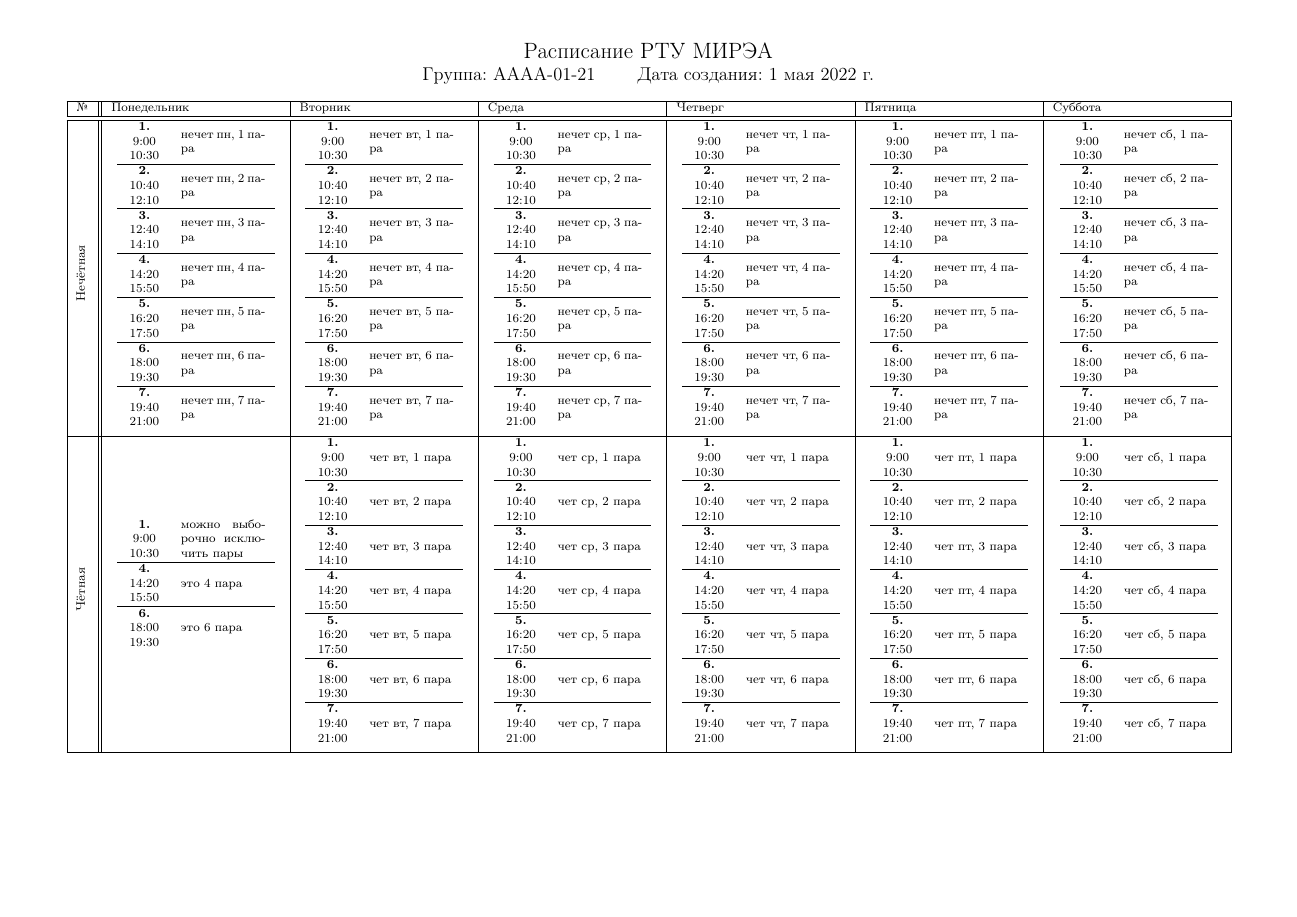
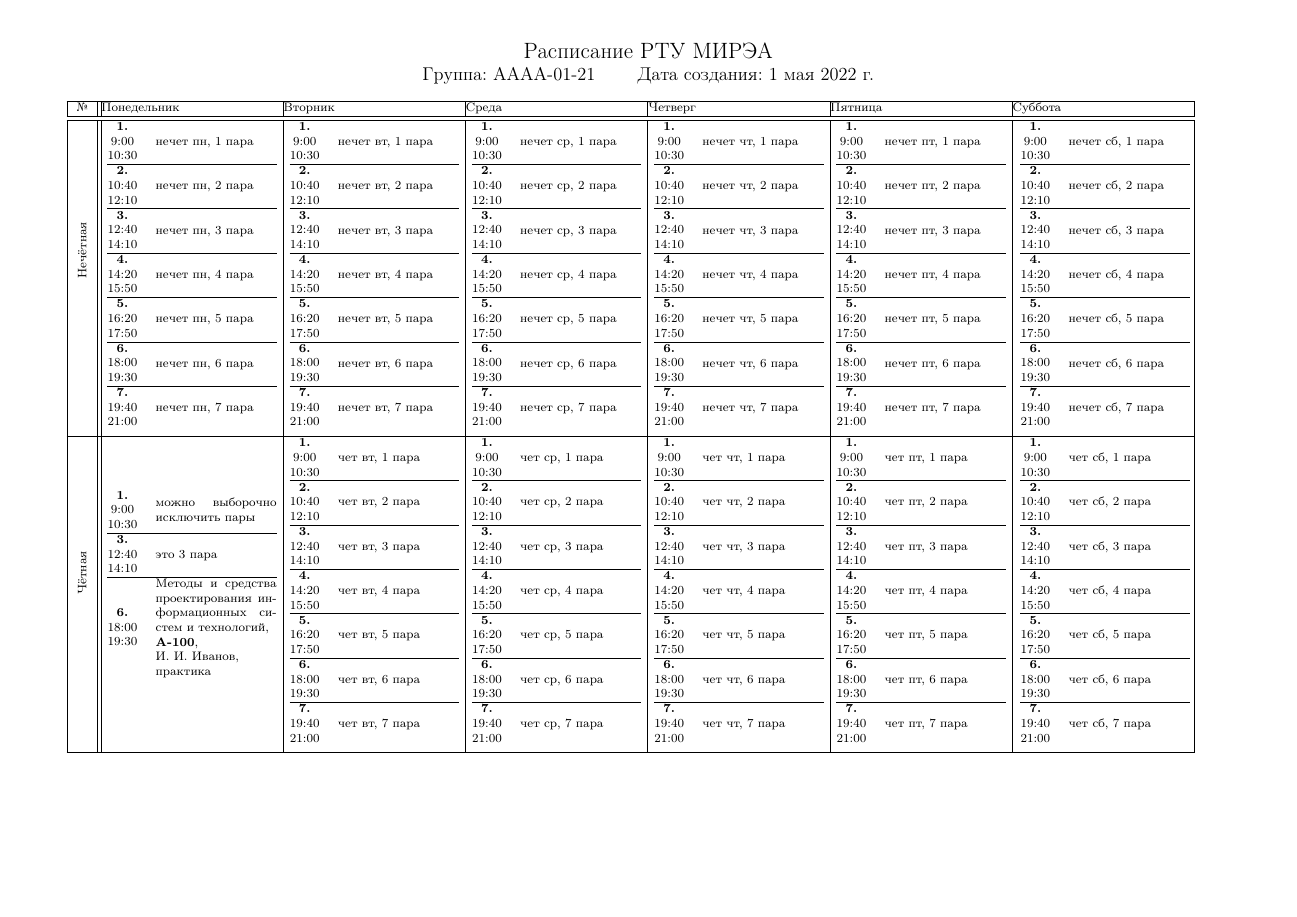
Before and after one commit to ValeryVerkhoturov/rtu-mirea-timetable, a LaTeX document (main.tex): the whole page. Compiled offline with pdfLaTeX.

Commit message:
Update template

```diff
--- a/main.tex
+++ b/main.tex
@@ -30,14 +30,14 @@
 \def\sixthLesson{\lessonNum{6}{18:00}{19:30}}
 \def\seventhLesson{\lessonNum{7}{19:40}{21:00}}
 
-\newcommand\lesson[2]{
-    \begin{tabular}{p{.03\textwidth}m{.07\textwidth}}
+\newcommand\lessonWithoutHline[2]{
+    \begin{tabular}{@{\hspace{.0001\textwidth}}cm{.1\textwidth}@{\hspace{0.0001\textwidth}}}
         \makecell{#1} & #2
     \end{tabular}
 }
 
 \newcommand\lessonWithHline[2]{
-    \begin{tabular}{p{.03\textwidth}m{.07\textwidth}}
+    \begin{tabular}{@{\hspace{.0001\textwidth}}cm{.1\textwidth}@{\hspace{0.0001\textwidth}}}
         \makecell{#1} & #2 \\ \hline
     \end{tabular}
 }
@@ -46,7 +46,8 @@
     \makecell{
         \setbox0=\hbox{#1\unskip}\ifdim\wd0=0pt
         \else
-            \setbox0=\hbox{#2#3#4#5#6#7\unskip}\ifdim\wd0=0pt \lesson{\firstLesson}{#1}
+            \setbox0=\hbox{#2#3#4#5#6#7\unskip}\ifdim\wd0=0pt
+                \lessonWithoutHline{\firstLesson}{#1}
             \else
                 \lessonWithHline{\firstLesson}{#1}
             \fi
@@ -55,7 +56,7 @@
         \setbox0=\hbox{#2\unskip}\ifdim\wd0=0pt
         \else
             \setbox0=\hbox{#3#4#5#6#7\unskip}\ifdim\wd0=0pt
-                \lesson{\secondLesson}{#2}
+                \lessonWithoutHline{\secondLesson}{#2}
             \else
                 \lessonWithHline{\secondLesson}{#2}
             \fi
@@ -64,7 +65,7 @@
         \setbox0=\hbox{#3\unskip}\ifdim\wd0=0pt
         \else
             \setbox0=\hbox{#4#5#6#7\unskip}\ifdim\wd0=0pt
-                \lesson{\thirdLesson}{#3}
+                \lessonWithoutHline{\thirdLesson}{#3}
             \else
                 \lessonWithHline{\thirdLesson}{#3}
             \fi
@@ -73,7 +74,7 @@
         \setbox0=\hbox{#4\unskip}\ifdim\wd0=0pt
         \else
             \setbox0=\hbox{#5#6#7\unskip}\ifdim\wd0=0pt
-                \lesson{\fourthLesson}{#4}
+                \lessonWithoutHline{\fourthLesson}{#4}
             \else
                 \lessonWithHline{\fourthLesson}{#4}
             \fi
@@ -82,7 +83,7 @@
         \setbox0=\hbox{#5\unskip}\ifdim\wd0=0pt
         \else
             \setbox0=\hbox{#6#7\unskip}\ifdim\wd0=0pt
-                \lesson{\fifthLesson}{#5}
+                \lessonWithoutHline{\fifthLesson}{#5}
             \else
                 \lessonWithHline{\fifthLesson}{#5}
             \fi
@@ -91,7 +92,7 @@
         \setbox0=\hbox{#6\unskip}\ifdim\wd0=0pt
         \else
             \setbox0=\hbox{#7\unskip}\ifdim\wd0=0pt
-                \lesson{\sixthLesson}{#6}
+                \lessonWithoutHline{\sixthLesson}{#6}
             \else
                 \lessonWithHline{\sixthLesson}{#6}
             \fi
@@ -99,7 +100,7 @@
         \fi
         \setbox0=\hbox{#7\unskip}\ifdim\wd0=0pt
         \else
-            \lesson{\seventhLesson}{#7}
+            \lessonWithoutHline{\seventhLesson}{#7}
         \fi
     }
 }
@@ -114,8 +115,9 @@
     \large{Группа: АААА-01-21 \qquad Дата создания: \today}
 \end{center}
 
+
 \footnotesize
-\begin{tabular}{|m{.01\textwidth}||*{6}{p{.14\textwidth}|}}
+\begin{tabular}{|c||*{6}{@{\hspace{.0001\textwidth}}p{0.15\textwidth}@{\hspace{0.0001\textwidth}}|}}
     \hline
     \textnumero & \monday & \tuesday & \wednesday & \thursday & \friday & \saturday \\ \hline \hline
     \rotatebox{90}{\oddWeek} &
@@ -136,7 +138,7 @@
 
     \rotatebox{90}{\evenWeek} &
 
-    \weekDay{можно выборочно исключить пары}{}{}{это 4 пара}{}{это 6 пара}{} &
+    \weekDay{можно выборочно исключить пары}{}{это 3 пара}{}{}{Методы и средства проектирования информационных систем и технологий, \newline \textbf{А-100}, \newline И.~И.~Иванов, \newline практика}{} &
 
     \weekDay{чет вт, 1 пара}{чет вт, 2 пара}{чет вт, 3 пара}{чет вт, 4 пара}{чет вт, 5 пара}{чет вт, 6 пара}{чет вт, 7 пара} &
 
```
